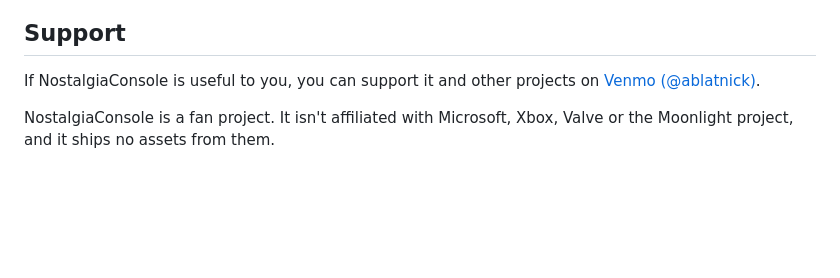
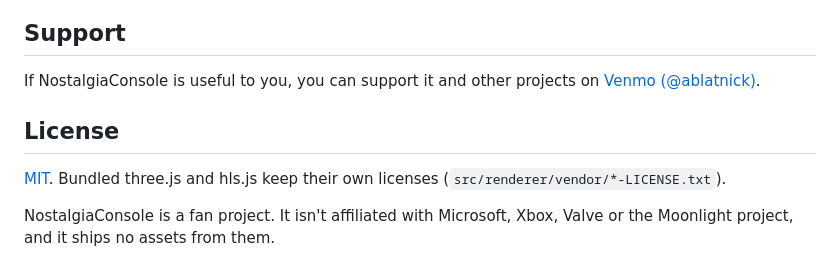
Before and after one commit to ablatnick/nostalgiaconsole, a Markdown page: README.md, the part around the change. Rendered like a GitHub page; blank space fills up the shorter version.

```diff
--- a/README.md
+++ b/README.md
@@ -209,5 +209,10 @@ files through a locked-down custom protocol, with a strict CSP.
 
 If NostalgiaConsole is useful to you, you can support it and other projects on [Venmo (@ablatnick)](https://venmo.com/u/ablatnick).
 
+## License
+
+[MIT](LICENSE). Bundled three.js and hls.js keep their own licenses
+(`src/renderer/vendor/*-LICENSE.txt`).
+
 NostalgiaConsole is a fan project. It isn't affiliated with Microsoft, Xbox,
 Valve or the Moonlight project, and it ships no assets from them.
```
Also changed, not shown: docs/screenshots/details.png, 4 other files.
